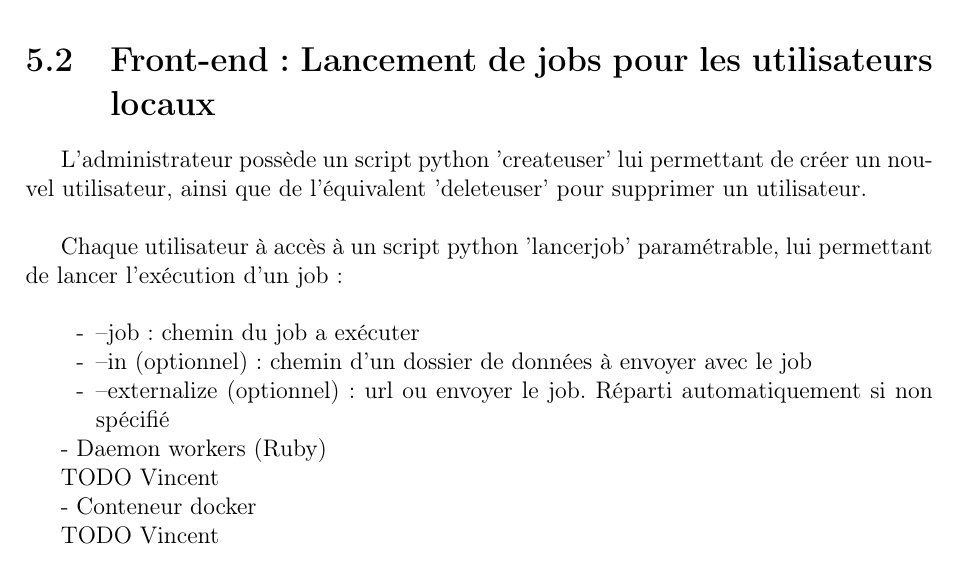
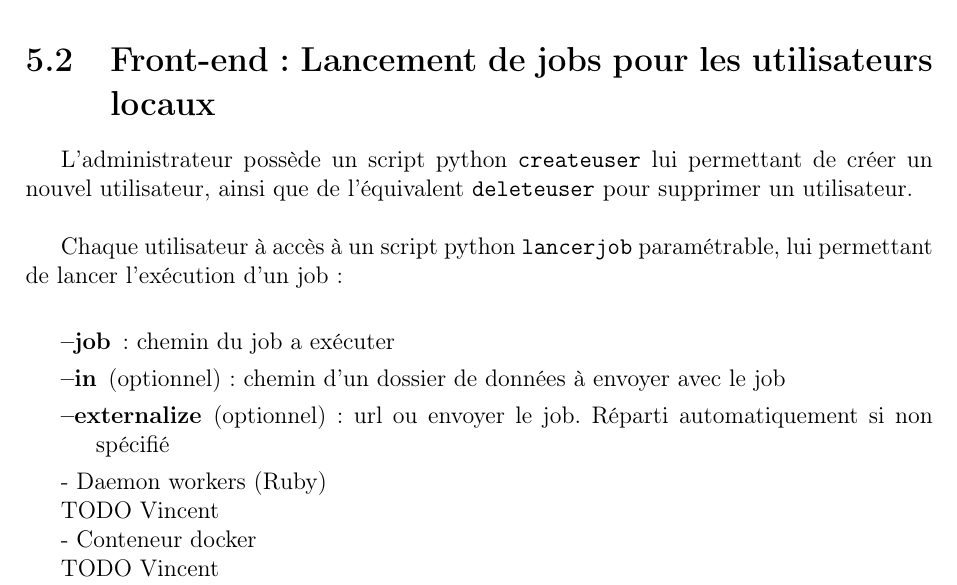
Before and after one commit to Vince300/CIS, a LaTeX document (rapport/main.tex, which reads rapport/doc_outils.tex): part of page 12 of 13, cut so that both start at the same text. Compiled offline with pdfLaTeX.

Commit message:
doc outils

```diff
--- a/rapport/doc_outils.tex
+++ b/rapport/doc_outils.tex
@@ -9,14 +9,14 @@ nginx permet de filtrer les requêtes en fonction des certificats et de leur pro
 
 \section{Front-end : Lancement de jobs pour les utilisateurs locaux}
 
-L'administrateur possède un script python 'createuser' lui permettant de créer un nouvel utilisateur, ainsi que de l'équivalent 'deleteuser' pour supprimer un utilisateur. \\
+L'administrateur possède un script python {\tt createuser} lui permettant de créer un nouvel utilisateur, ainsi que de l'équivalent {\tt deleteuser} pour supprimer un utilisateur. \\
 
-Chaque utilisateur à accès à un script python 'lancerjob' paramétrable, lui permettant de lancer l'exécution d'un job :\\
-\begin{itemize}
-\item[-] --job : chemin du job a exécuter
-\item[-] --in (optionnel) : chemin d'un dossier de données à envoyer avec le job
-\item[-] --externalize (optionnel) : url ou envoyer le job. Réparti automatiquement si non spécifié
-\end{itemize}
+Chaque utilisateur à accès à un script python {\tt lancerjob} paramétrable, lui permettant de lancer l'exécution d'un job :\\
+\begin{description}
+	\item[--job] : chemin du job a exécuter
+	\item[--in] (optionnel) : chemin d'un dossier de données à envoyer avec le job
+	\item[--externalize] (optionnel) : url ou envoyer le job. Réparti automatiquement si non spécifié
+\end{description}
 
 - Daemon workers (Ruby)
 
```
